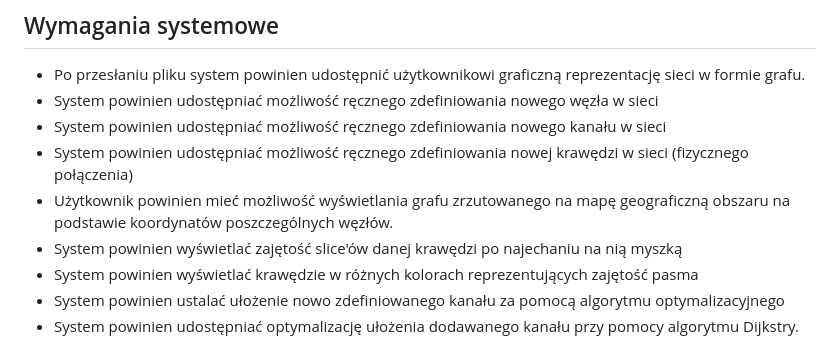
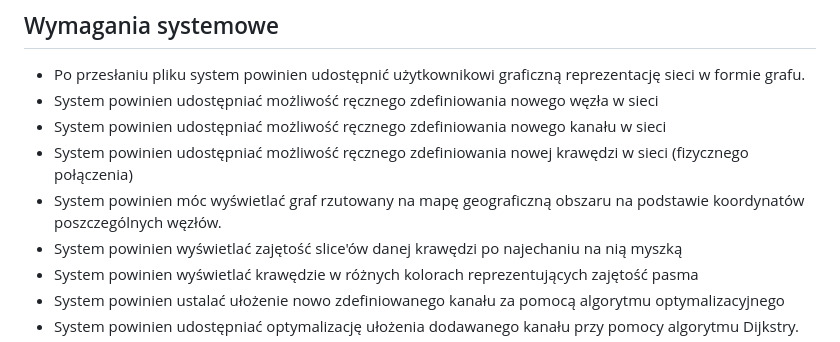
Before and after one commit to mGarbowski/pzsp2-projekt, a Markdown page: docs/business-and-user-requirements.md, the part around the change. GitHub-like rendering.

Commit message:
poprawka sformułowania wymagania systemowego

```diff
--- a/docs/business-and-user-requirements.md
+++ b/docs/business-and-user-requirements.md
@@ -32,7 +32,7 @@ Aktorzy: osoba zarządzająca rozkładem połączeń w sieci
 * System powinien udostępniać możliwość ręcznego zdefiniowania nowego węzła w sieci
 * System powinien udostępniać możliwość ręcznego zdefiniowania nowego kanału w sieci
 * System powinien udostępniać możliwość ręcznego zdefiniowania nowej krawędzi w sieci (fizycznego połączenia)
-* Użytkownik powinien mieć możliwość wyświetlania grafu zrzutowanego na mapę geograficzną obszaru na podstawie koordynatów poszczególnych węzłów.
+* System powinien móc wyświetlać graf rzutowany na mapę geograficzną obszaru na podstawie koordynatów poszczególnych węzłów.
 * System powinien wyświetlać zajętość slice'ów danej krawędzi po najechaniu na nią myszką
 * System powinien wyświetlać krawędzie w różnych kolorach reprezentujących zajętość pasma
 * System powinien ustalać ułożenie nowo zdefiniowanego kanału za pomocą algorytmu optymalizacyjnego
```
